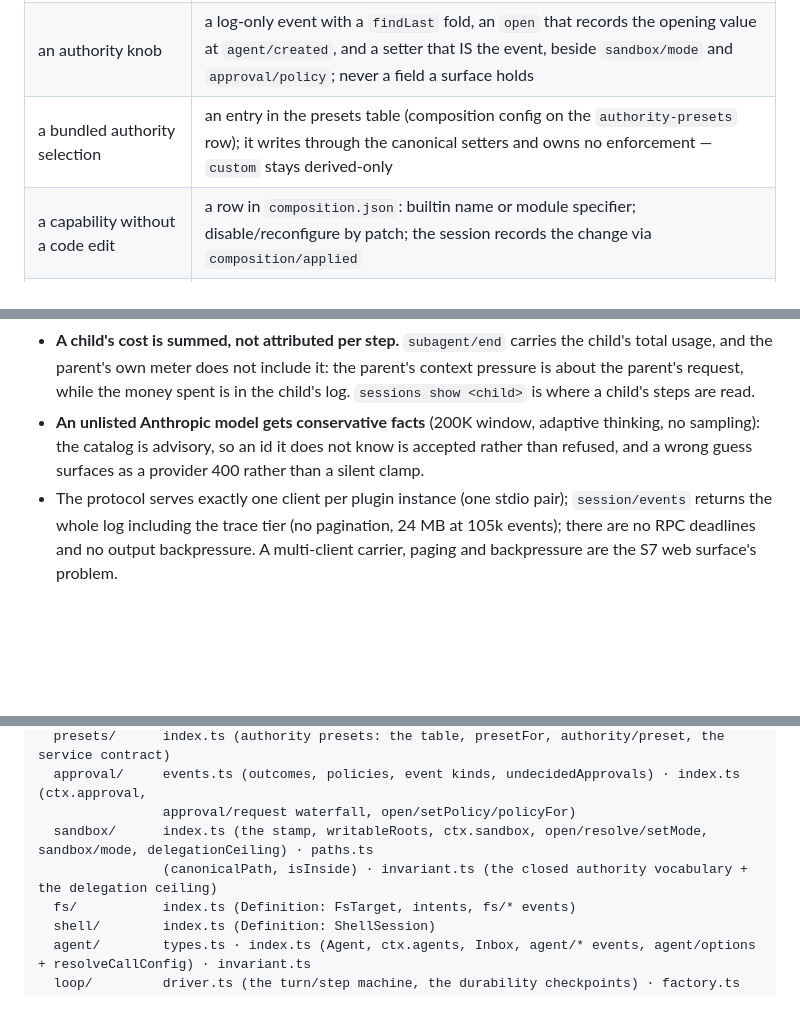
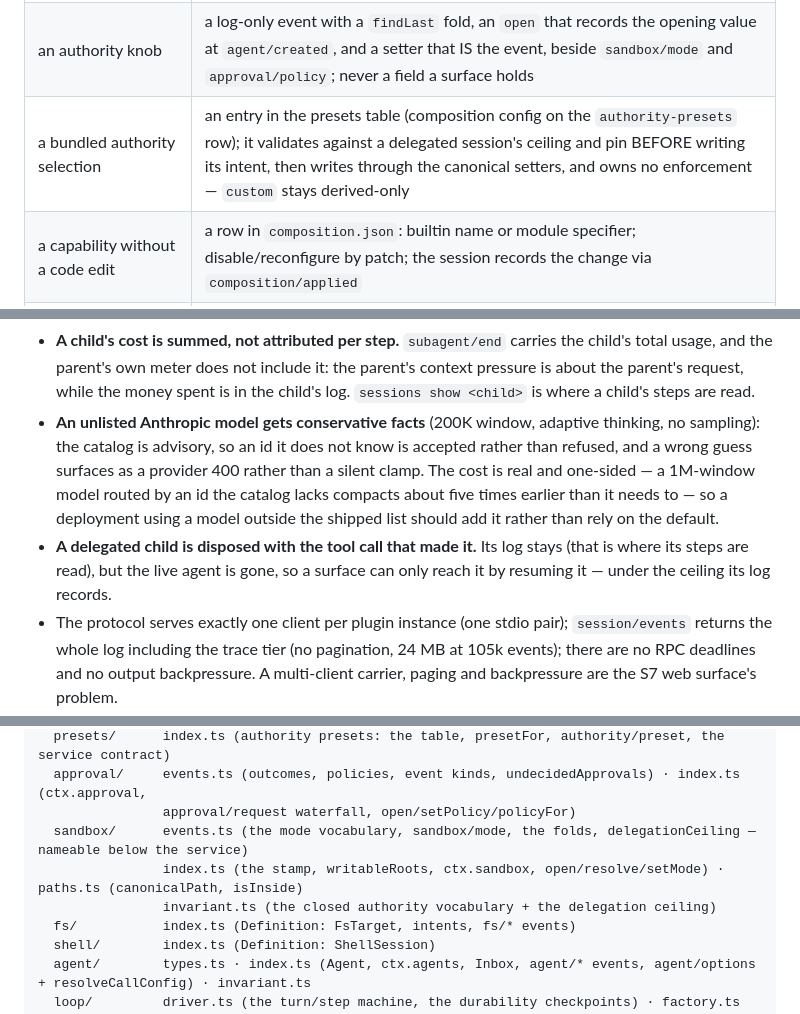
Before and after one commit to earthwalker17/MiniDSH, a Markdown page: ARCHITECTURE.md, 3 parts joined by grey strips. Rendered like a GitHub page; blank space fills up the shorter version.

Commit message:
docs: the review's corrections — the fork guard, the preset validation, and what an unlisted model costs
ARCHITECTURE.md: the sandbox vocabulary split into `events.ts` (the shape
`approval/events.ts` already had); a fork that would cut below a delegated
session's opening is refused; the presets selector validates before it
writes; the conservative facts for an unlisted Anthropic id are named as a
one-sided cost, and a child's disposal-with-the-call is stated. BLUEPRINT
records the review honestly, including that one of my own fixes was inert.

Co-Authored-By: Claude Fable 5 <noreply@anthropic.com>
Claude-Session: https://claude.ai/code/session_0155y8XK1wpdMWxNgQQ56ZFL

```diff
--- a/ARCHITECTURE.md
+++ b/ARCHITECTURE.md
@@ -223,7 +225,7 @@ Every session close requires all six live runs green.
 | an execution world (sandbox, remote) | providers for `fs` and `shell`; tools untouched |
 | a shell confinement backend | a `shell` provider (or a spawn wrapper inside one) that confines the argv under the stamp and reports the truth from `enforcementFor`; if it needs writable roots the fence does not grant, they go in `writableRoots` — once, for both families |
 | an authority knob | a log-only event with a `findLast` fold, an `open` that records the opening value at `agent/created`, and a setter that IS the event, beside `sandbox/mode` and `approval/policy`; never a field a surface holds |
-| a bundled authority selection | an entry in the presets table (composition config on the `authority-presets` row); it writes through the canonical setters and owns no enforcement — `custom` stays derived-only |
+| a bundled authority selection | an entry in the presets table (composition config on the `authority-presets` row); it validates against a delegated session's ceiling and pin BEFORE writing its intent, then writes through the canonical setters, and owns no enforcement — `custom` stays derived-only |
 | a capability without a code edit | a row in `composition.json`: builtin name or module specifier; disable/reconfigure by patch; the session records the change via `composition/applied` |
 | a user-adjustable default | `settings.json` if it is app assembly (agent route); the row's config via a composition patch if it is capability config — never both |
 | a secret | a `CredentialRef` (env-var name) in config; the value comes from `ctx.credentials` per operation and never enters a file the repo tracks, a log, or an error |
@@ -308,7 +310,8 @@ If a new thing has no row here, that is an architecture question to settle befor
 - **No OpenAI or Moonshot adapter.** The seam is proven by two genuinely different wires; a third (OpenAI's Responses API, with its encrypted reasoning items, or Moonshot's OpenAI-compatible endpoint with per-model thinking rules) is ordinary work against a settled contract, not a new question.
 - **A delegated child is foreground and sequential.** One child at a time, blocking its own tool call; no background jobs, no continuable children a parent can message, no scheduler (DSH has all three). A child cannot delegate deeper than the cap (default 2), and the delegation tool is hidden from it so the cap cannot be reached by accident.
 - **A child's cost is summed, not attributed per step.** `subagent/end` carries the child's total usage, and the parent's own meter does not include it: the parent's context pressure is about the parent's request, while the money spent is in the child's log. `sessions show <child>` is where a child's steps are read.
-- **An unlisted Anthropic model gets conservative facts** (200K window, adaptive thinking, no sampling): the catalog is advisory, so an id it does not know is accepted rather than refused, and a wrong guess surfaces as a provider 400 rather than a silent clamp.
+- **An unlisted Anthropic model gets conservative facts** (200K window, adaptive thinking, no sampling): the catalog is advisory, so an id it does not know is accepted rather than refused, and a wrong guess surfaces as a provider 400 rather than a silent clamp. The cost is real and one-sided — a 1M-window model routed by an id the catalog lacks compacts about five times earlier than it needs to — so a deployment using a model outside the shipped list should add it rather than rely on the default.
+- **A delegated child is disposed with the tool call that made it.** Its log stays (that is where its steps are read), but the live agent is gone, so a surface can only reach it by resuming it — under the ceiling its log records.
 - The protocol serves exactly one client per plugin instance (one stdio pair); `session/events` returns the whole log including the trace tier (no pagination, 24 MB at 105k events); there are no RPC deadlines and no output backpressure. A multi-client carrier, paging and backpressure are the S7 web surface's problem.
 - The terminal renders plain lines: `presentCall` still has no caller and `ToolResult.value` is not durable — both deferred until the first structured card is rendered.
 - Interactive `resume`/`fork` attach is prepared host-side by the app assembly (the wire equivalent — `session/prompt` with a stored id — is what `serve` clients use; a wire-level fork method does not exist yet, mirroring DSH's still-reserved `session.fork`).
@@ -337,8 +340,9 @@ src/core/       json.ts (JSON discipline) · ids.ts (branded ids) · scope.ts (p
   presets/      index.ts (authority presets: the table, presetFor, authority/preset, the service contract)
   approval/     events.ts (outcomes, policies, event kinds, undecidedApprovals) · index.ts (ctx.approval,
                 approval/request waterfall, open/setPolicy/policyFor)
-  sandbox/      index.ts (the stamp, writableRoots, ctx.sandbox, open/resolve/setMode, sandbox/mode, delegationCeiling) · paths.ts
-                (canonicalPath, isInside) · invariant.ts (the closed authority vocabulary + the delegation ceiling)
+  sandbox/      events.ts (the mode vocabulary, sandbox/mode, the folds, delegationCeiling — nameable below the service)
+                index.ts (the stamp, writableRoots, ctx.sandbox, open/resolve/setMode) · paths.ts (canonicalPath, isInside)
+                invariant.ts (the closed authority vocabulary + the delegation ceiling)
   fs/           index.ts (Definition: FsTarget, intents, fs/* events)
   shell/        index.ts (Definition: ShellSession)
   agent/        types.ts · index.ts (Agent, ctx.agents, Inbox, agent/* events, agent/options + resolveCallConfig) · invariant.ts
```
Also changed, not shown: other parts of ARCHITECTURE.md (+3 -1 lines), BLUEPRINT.md (+1 -1 lines).
